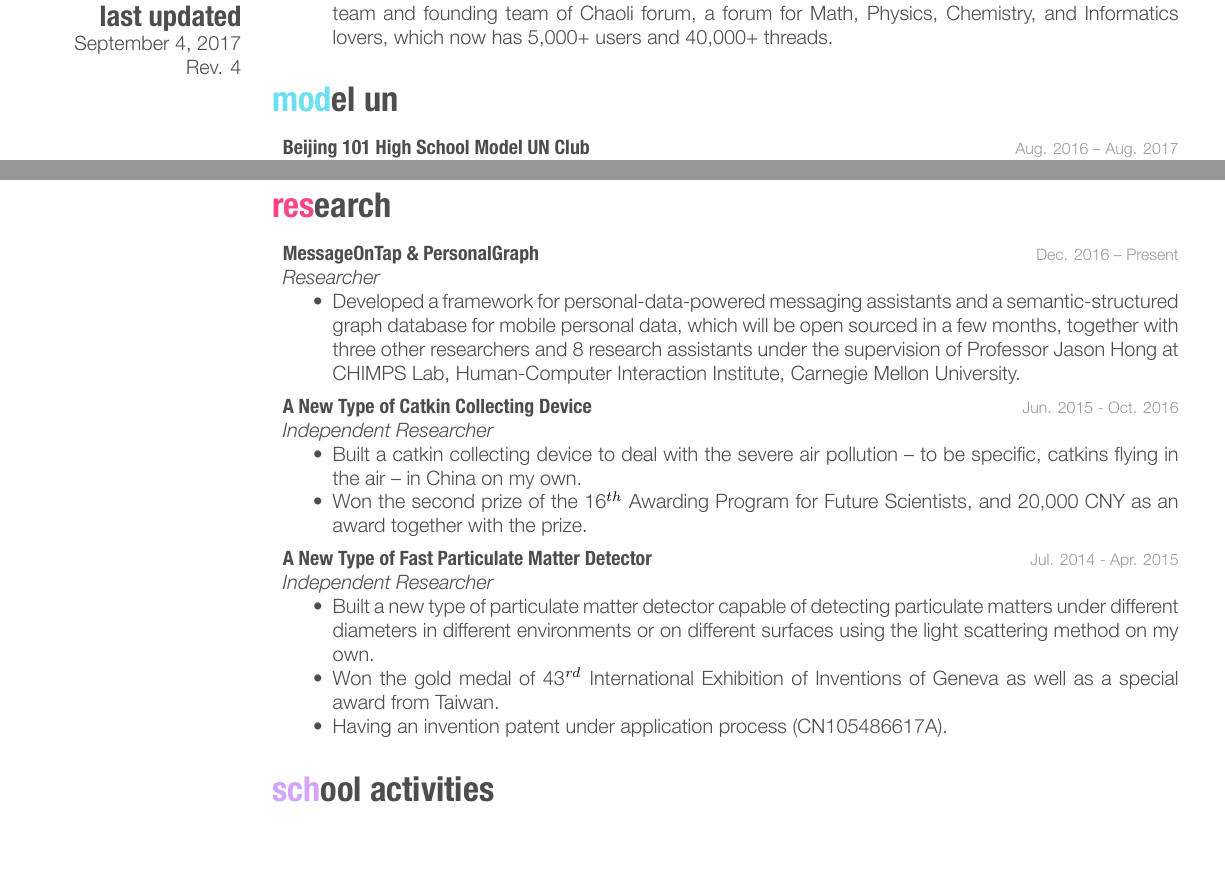
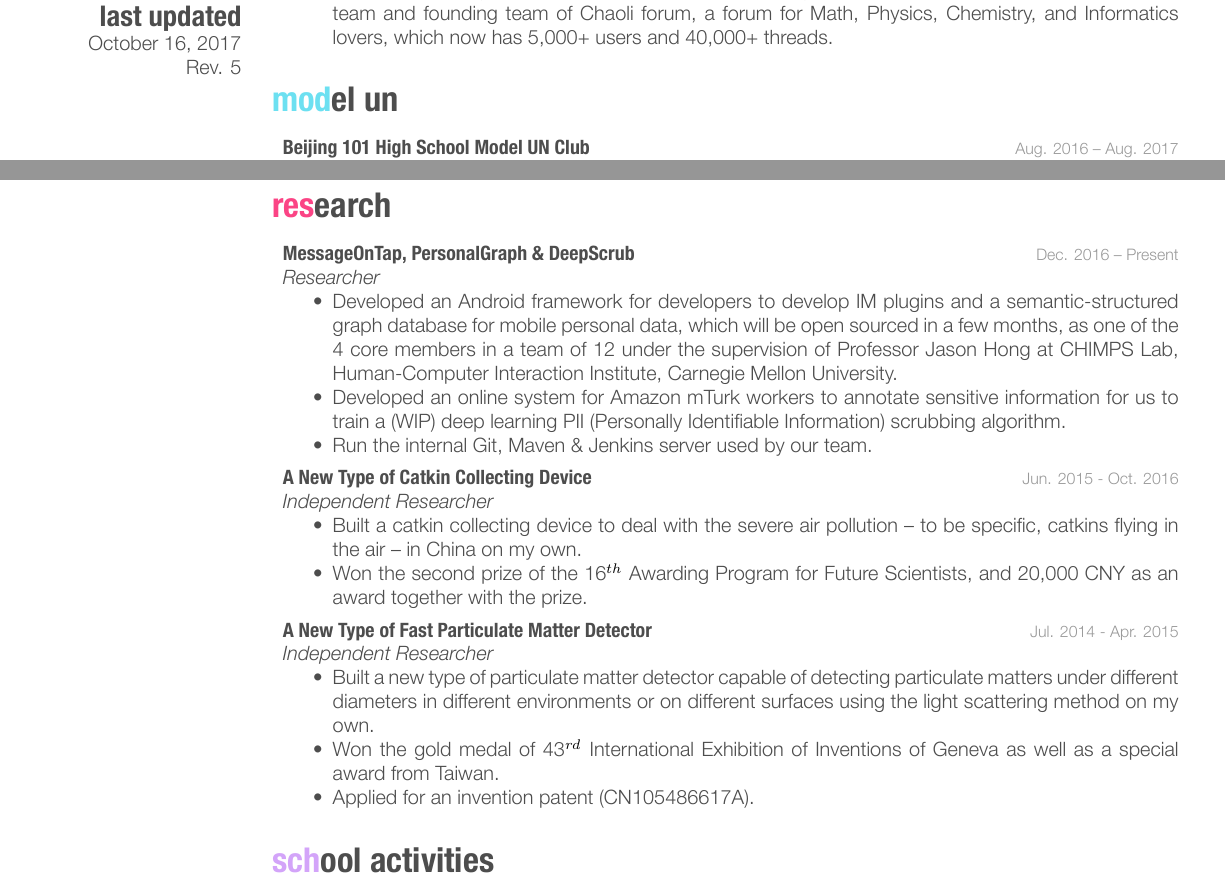
Before and after one commit to adamyi/cv, a LaTeX CV (cv.tex): two parts of pages 1 and 2 of 2, joined at a grey line, cut so that both start at the same text, the shorter picture padded with empty space. The pictures show the PDF file cv.pdf that the author committed with the source.

Commit message:
Update CMU stuff

```diff
--- a/cv.tex
+++ b/cv.tex
@@ -141,11 +141,13 @@ CSS3 \& HTML5
 %------------------------------------------------
 
 \entry
-{MessageOnTap \& PersonalGraph}
+{MessageOnTap, PersonalGraph \& DeepScrub}
 {Dec. 2016 -- Present}
 {\emph{Researcher}
 \begin{itemize}
-\item Developed a framework for personal-data-powered messaging assistants and a semantic-structured graph database for mobile personal data, which will be open sourced in a few months, together with three other researchers and 8 research assistants under the supervision of Professor Jason Hong at CHIMPS Lab, Human-Computer Interaction Institute, Carnegie Mellon University.
+\item Developed an Android framework for developers to develop IM plugins and a semantic-structured graph database for mobile personal data, which will be open sourced in a few months, as one of the 4 core members in a team of 12 under the supervision of Professor Jason Hong at CHIMPS Lab, Human-Computer Interaction Institute, Carnegie Mellon University.
+\item Developed an online system for Amazon mTurk workers to annotate sensitive information for us to train a (WIP) deep learning PII (Personally Identifiable Information) scrubbing algorithm.
+\item Run the internal Git, Maven \& Jenkins server used by our team.
 \end{itemize}}
 
 %------------------------------------------------
@@ -168,7 +170,7 @@ CSS3 \& HTML5
 \begin{itemize}
 \item Built a new type of particulate matter detector capable of detecting particulate matters under different diameters in different environments or on different surfaces using the light scattering method on my own.
 \item Won the gold medal of 43$^{rd}$ International Exhibition of Inventions of Geneva as well as a special award from Taiwan.
-\item Having an invention patent under application process (CN105486617A).
+\item Applied for an invention patent (CN105486617A).
 \end{itemize}}
 
 %------------------------------------------------
```
Also changed, not shown: cv.pdf, cv.tex (2 more changed lines).
